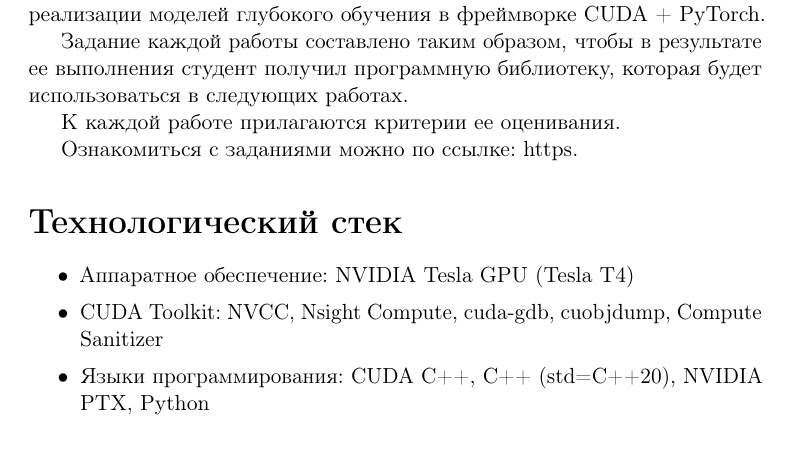
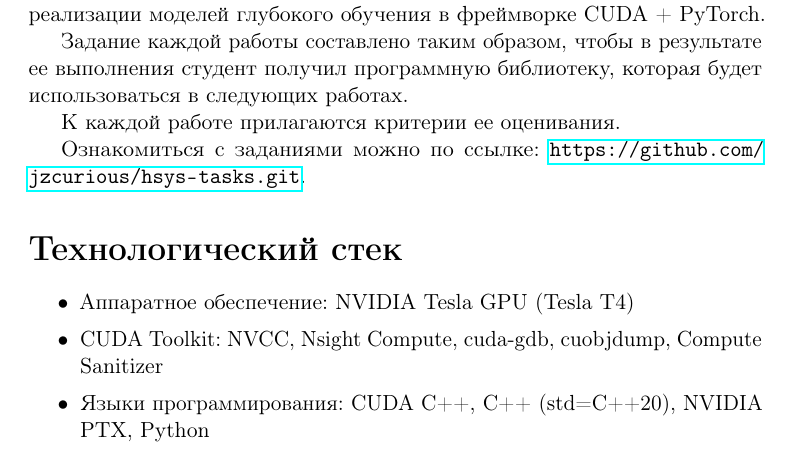
Before and after one commit to jzcurious/hsys-tasks, a LaTeX document (src/overview/overview.tex): part of page 2 of 2, cut so that both start at the same text. Compiled offline with pdfLaTeX.

Commit message:
fix repo url in overview.tex

```diff
--- a/src/overview/overview.tex
+++ b/src/overview/overview.tex
@@ -75,7 +75,7 @@
 
 К каждой работе прилагаются критерии ее оценивания.
 
-Ознакомиться с заданиями можно по ссылке: https.
+Ознакомиться с заданиями можно по ссылке: \url{https://github.com/jzcurious/hsys-tasks.git}.
 
 \section*{Технологический стек}
 \begin{itemize}
```
Also changed, not shown: overview.pdf.
